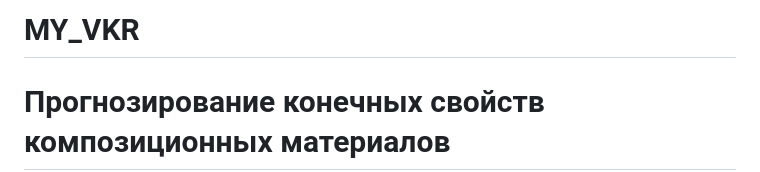
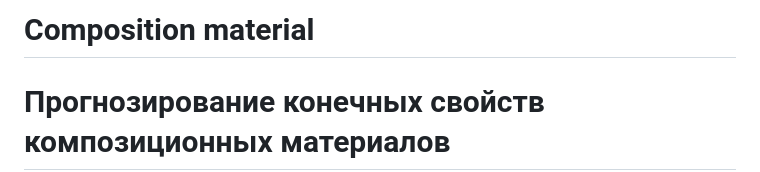
Before and after one commit to qalansiyah/composition, a Markdown page: README.md, the part around the change. GitHub-like rendering.

```diff
--- a/README.md
+++ b/README.md
@@ -1,4 +1,4 @@
-# MY_VKR
+# Composition material
 
 <h1><strong>Прогнозирование конечных свойств композиционных материалов</strong></h1>
 
```
